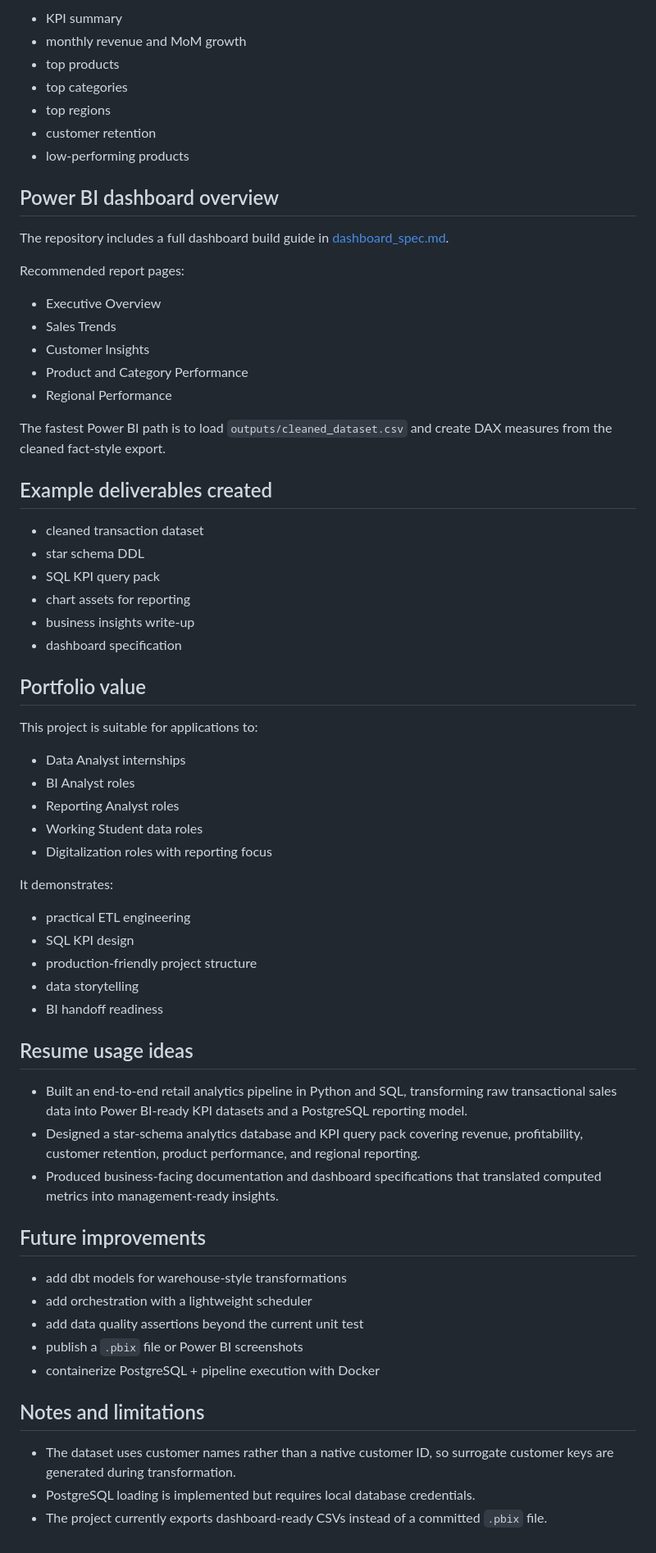
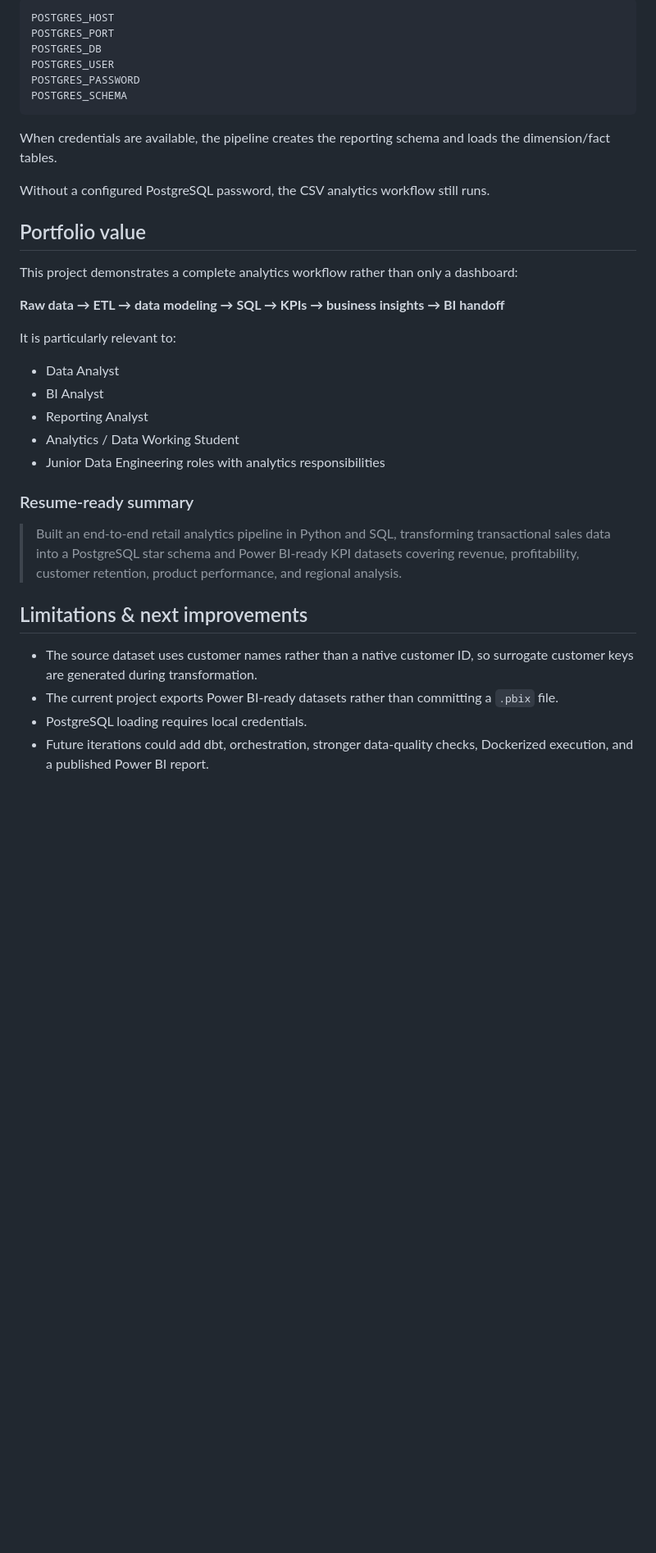
Before and after one commit to Sahil-dub/business-kpi-dashboard-analytics-system, a Markdown page: README.md, the part around one of its changes. Shown at 82% size. Drawn GitHub-style; blank space fills up the shorter version.

Commit message:
docs: rewrite KPI analytics README for recruiters

````diff
--- a/README.md
+++ b/README.md
@@ -204,69 +315,38 @@ pytest tests/test_transform.py
 
-- KPI summary
-- monthly revenue and MoM growth
-- top products
-- top categories
-- top regions
-- customer retention
-- low-performing products
+```text
+POSTGRES_HOST
+POSTGRES_PORT
+POSTGRES_DB
+POSTGRES_USER
+POSTGRES_PASSWORD
+POSTGRES_SCHEMA
+```
 
-## Power BI dashboard overview
+When credentials are available, the pipeline creates the reporting schema and loads the dimension/fact tables.
 
-The repository includes a full dashboard build guide in [dashboard_spec.md](docs/dashboard_spec.md).
-
-Recommended report pages:
-
-- Executive Overview
-- Sales Trends
-- Customer Insights
-- Product and Category Performance
-- Regional Performance
-
-The fastest Power BI path is to load `outputs/cleaned_dataset.csv` and create DAX measures from the cleaned fact-style export.
-
-## Example deliverables created
-
-- cleaned transaction dataset
-- star schema DDL
-- SQL KPI query pack
-- chart assets for reporting
-- business insights write-up
-- dashboard specification
+Without a configured PostgreSQL password, the CSV analytics workflow still runs.
 
 ## Portfolio value
 
-This project is suitable for applications to:
+This project demonstrates a complete analytics workflow rather than only a dashboard:
 
-- Data Analyst internships
-- BI Analyst roles
-- Reporting Analyst roles
-- Working Student data roles
-- Digitalization roles with reporting focus
+**Raw data → ETL → data modeling → SQL → KPIs → business insights → BI handoff**
 
-It demonstrates:
+It is particularly relevant to:
 
-- practical ETL engineering
-- SQL KPI design
-- production-friendly project structure
-- data storytelling
-- BI handoff readiness
+- Data Analyst
+- BI Analyst
+- Reporting Analyst
+- Analytics / Data Working Student
+- Junior Data Engineering roles with analytics responsibilities
 
-## Resume usage ideas
+### Resume-ready summary
 
-- Built an end-to-end retail analytics pipeline in Python and SQL, transforming raw transactional sales data into Power BI-ready KPI datasets and a PostgreSQL reporting model.
-- Designed a star-schema analytics database and KPI query pack covering revenue, profitability, customer retention, product performance, and regional reporting.
-- Produced business-facing documentation and dashboard specifications that translated computed metrics into management-ready insights.
+> Built an end-to-end retail analytics pipeline in Python and SQL, transforming transactional sales data into a PostgreSQL star schema and Power BI-ready KPI datasets covering revenue, profitability, customer retention, product performance, and regional analysis.
 
-## Future improvements
+## Limitations & next improvements
 
-- add dbt models for warehouse-style transformations
-- add orchestration with a lightweight scheduler
-- add data quality assertions beyond the current unit test
-- publish a `.pbix` file or Power BI screenshots
-- containerize PostgreSQL + pipeline execution with Docker
-
-## Notes and limitations
-
-- The dataset uses customer names rather than a native customer ID, so surrogate customer keys are generated during transformation.
-- PostgreSQL loading is implemented but requires local database credentials.
-- The project currently exports dashboard-ready CSVs instead of a committed `.pbix` file.
+- The source dataset uses customer names rather than a native customer ID, so surrogate customer keys are generated during transformation.
+- The current project exports Power BI-ready datasets rather than committing a `.pbix` file.
+- PostgreSQL loading requires local credentials.
+- Future iterations could add dbt, orchestration, stronger data-quality checks, Dockerized execution, and a published Power BI report.
````
Also changed, not shown: other parts of README.md (+259 -148 lines).
